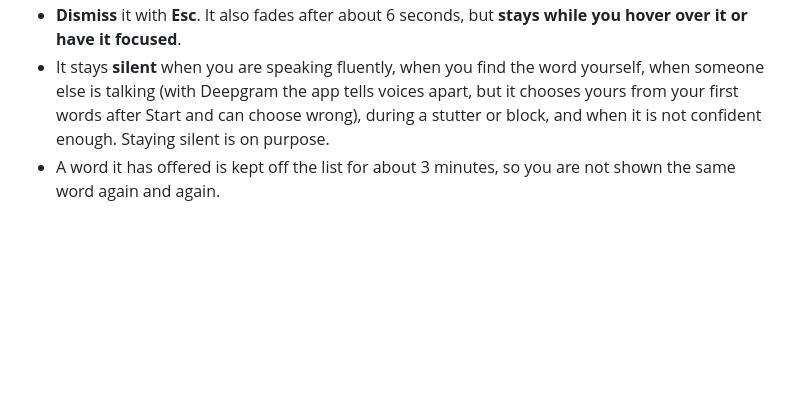
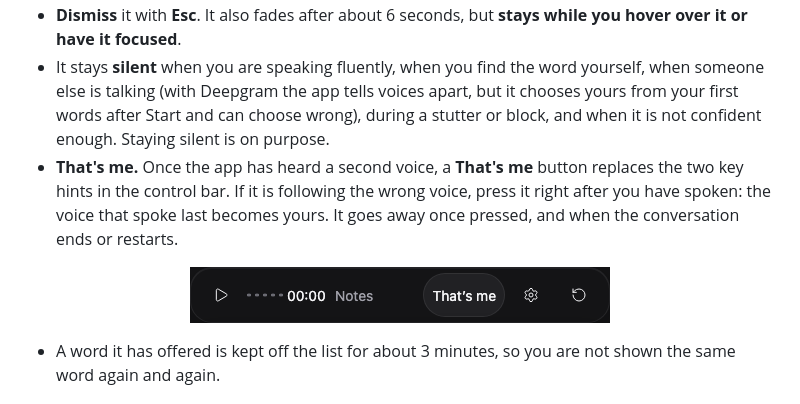
Before and after one commit to aryansajiv19/Tip-of-the-Tongue, a Markdown page: docs/USER-GUIDE.md, the part around the change. GitHub-like rendering; pictures changed too: docs/assets/pill-thatsme.png (added); blank space fills up the shorter version.

```diff
--- a/docs/USER-GUIDE.md
+++ b/docs/USER-GUIDE.md
@@ -48,6 +48,10 @@ Keep your keys private. The app stores them on your computer, encrypted with you
 - If it looked for a word and found none, you see a quiet **…** for about 2 seconds (a screen reader says "No word found"). That means "I tried", not an error.
 - **Dismiss** it with **Esc**. It also fades after about 6 seconds, but **stays while you hover over it or have it focused**.
 - It stays **silent** when you are speaking fluently, when you find the word yourself, when someone else is talking (with Deepgram the app tells voices apart, but it chooses yours from your first words after Start and can choose wrong), during a stutter or block, and when it is not confident enough. Staying silent is on purpose.
+- **That's me.** Once the app has heard a second voice, a **That's me** button replaces the two key hints in the control bar. If it is following the wrong voice, press it right after you have spoken: the voice that spoke last becomes yours. It goes away once pressed, and when the conversation ends or restarts.
+
+<p align="center"><img src="assets/pill-thatsme.png" width="420" alt="The control bar with the That's me button"></p>
+
 - A word it has offered is kept off the list for about 3 minutes, so you are not shown the same word again and again.
 
 ## 5. Shortcuts
```
Also changed, not shown: README.md (+1 -0 lines), docs/ARCHITECTURE.md (+1 -1 lines), 5 other files.
